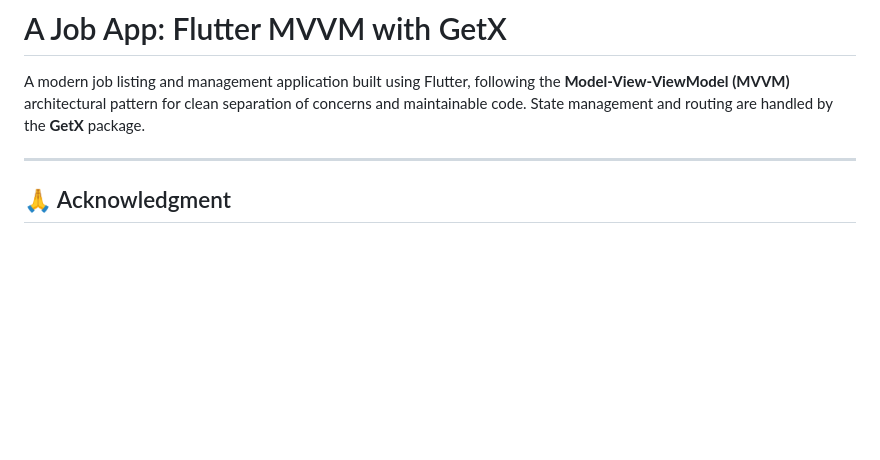
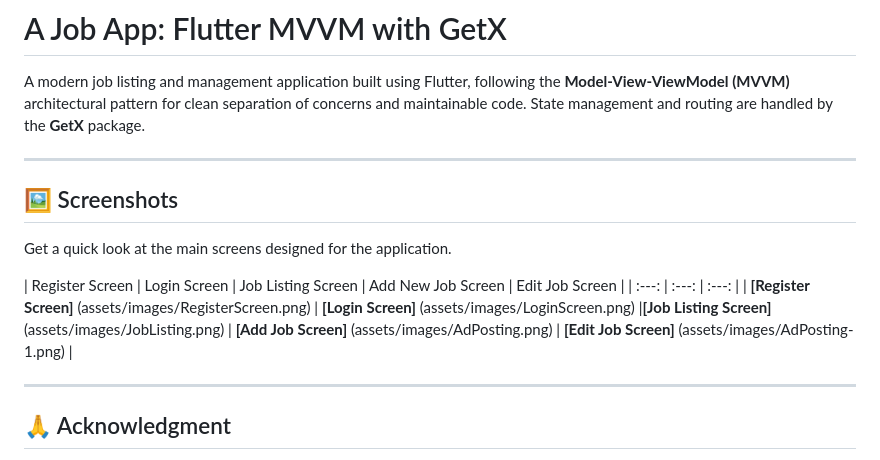
Before and after one commit to usman-flutter-dev/job_app, a Markdown page: README.md, the part around the change. Rendered like a GitHub page; blank space fills up the shorter version.

Commit message:
Enhance README with screenshots and acknowledgments
Added a section for screenshots and acknowledgment in the README.

```diff
--- a/README.md
+++ b/README.md
@@ -2,6 +2,16 @@
 # A Job App: Flutter MVVM with GetX
 
 A modern job listing and management application built using Flutter, following the **Model-View-ViewModel (MVVM)** architectural pattern for clean separation of concerns and maintainable code. State management and routing are handled by the **GetX** package.
+
+---
+
+## 🖼️ Screenshots
+
+Get a quick look at the main screens designed for the application.
+
+| Register Screen | Login Screen  | Job Listing Screen | Add New Job Screen | Edit Job Screen |
+| :---: | :---: | :---: |
+| **[Register Screen]** (assets/images/RegisterScreen.png) | **[Login Screen]** (assets/images/LoginScreen.png) |**[Job Listing Screen]** (assets/images/JobListing.png) | **[Add Job Screen]** (assets/images/AdPosting.png) | **[Edit Job Screen]** (assets/images/AdPosting-1.png) |
 
 ---
 
```
